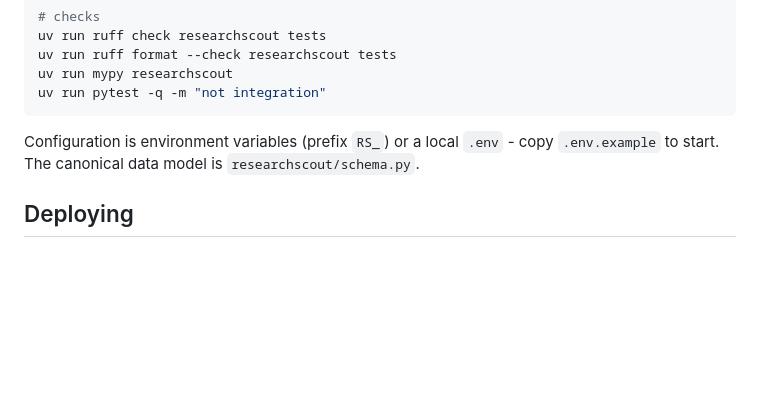
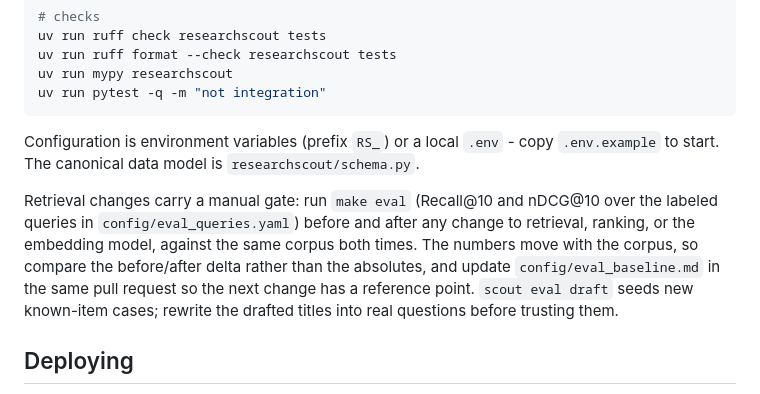
Before and after one commit to jagguvarma15/researchscout, a Markdown page: README.md, the part around the change. Rendered like a GitHub page; blank space fills up the shorter version.

Commit message:
Document the retrieval eval gate

```diff
--- a/README.md
+++ b/README.md
@@ -92,6 +92,14 @@ uv run pytest -q -m "not integration"
 Configuration is environment variables (prefix `RS_`) or a local `.env` - copy
 `.env.example` to start. The canonical data model is `researchscout/schema.py`.
 
+Retrieval changes carry a manual gate: run `make eval` (Recall@10 and nDCG@10 over the
+labeled queries in `config/eval_queries.yaml`) before and after any change to retrieval,
+ranking, or the embedding model, against the same corpus both times. The numbers move with
+the corpus, so compare the before/after delta rather than the absolutes, and update
+`config/eval_baseline.md` in the same pull request so the next change has a reference
+point. `scout eval draft` seeds new known-item cases; rewrite the drafted titles into real
+questions before trusting them.
+
 ## Deploying
 
 The public site is the frontend on Vercel plus the backend on Railway - both build from
```
